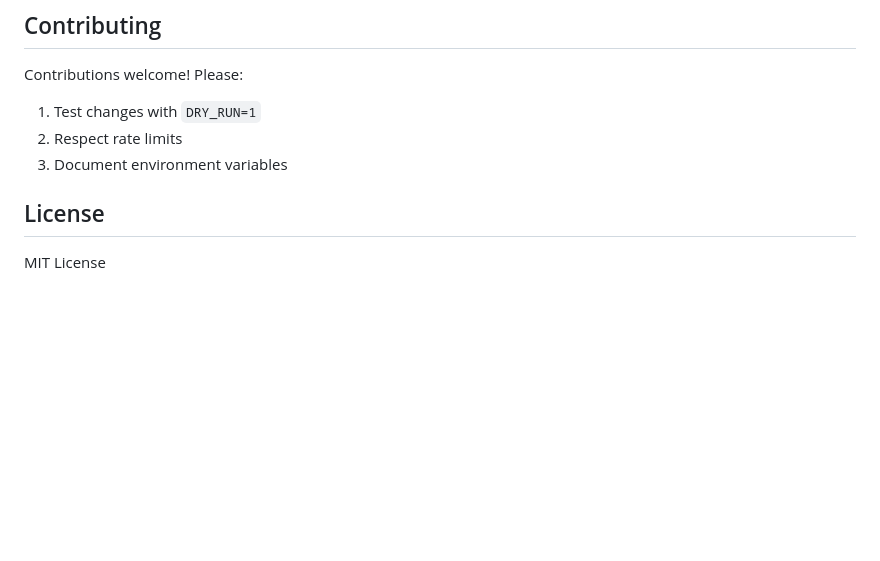
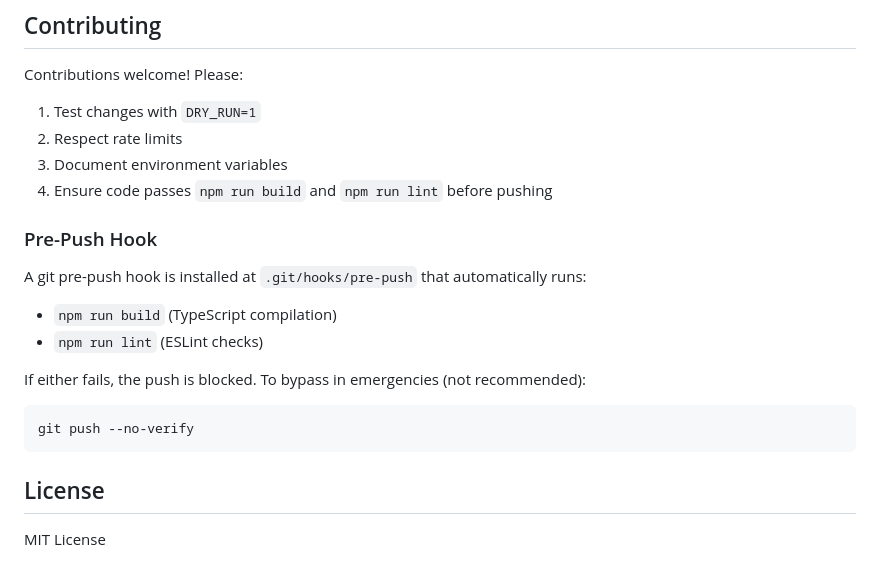
Before and after one commit to ExtendoBrothers/broteam-translate-bot, a Markdown page: README.md, the part around the change. GitHub-like rendering; blank space fills up the shorter version.

Commit message:
Add pre-push hook documentation to README

````diff
--- a/README.md
+++ b/README.md
@@ -199,6 +199,18 @@ Contributions welcome! Please:
 1. Test changes with `DRY_RUN=1`
 2. Respect rate limits
 3. Document environment variables
+4. Ensure code passes `npm run build` and `npm run lint` before pushing
+
+### Pre-Push Hook
+
+A git pre-push hook is installed at `.git/hooks/pre-push` that automatically runs:
+- `npm run build` (TypeScript compilation)
+- `npm run lint` (ESLint checks)
+
+If either fails, the push is blocked. To bypass in emergencies (not recommended):
+```powershell
+git push --no-verify
+```
 
 ## License
 
````
